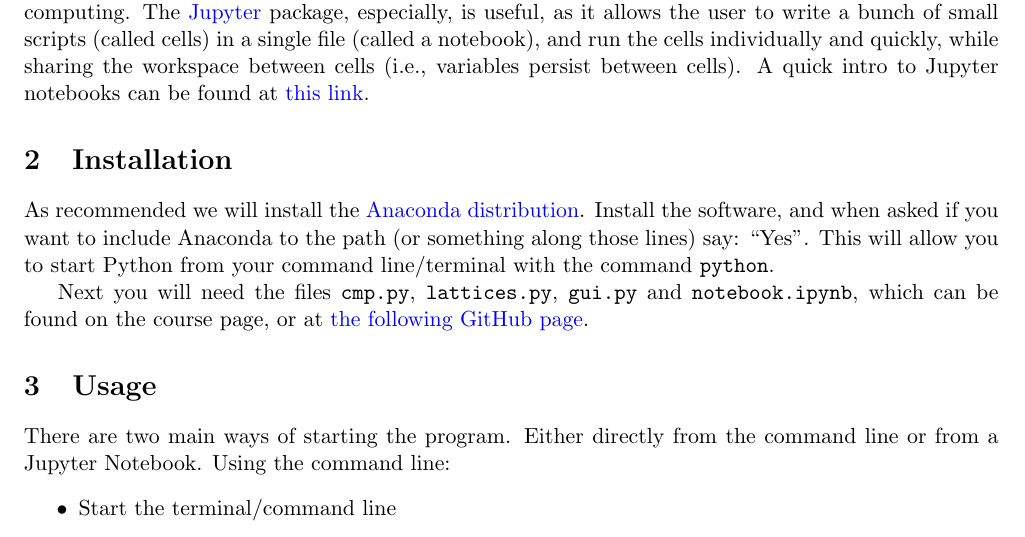
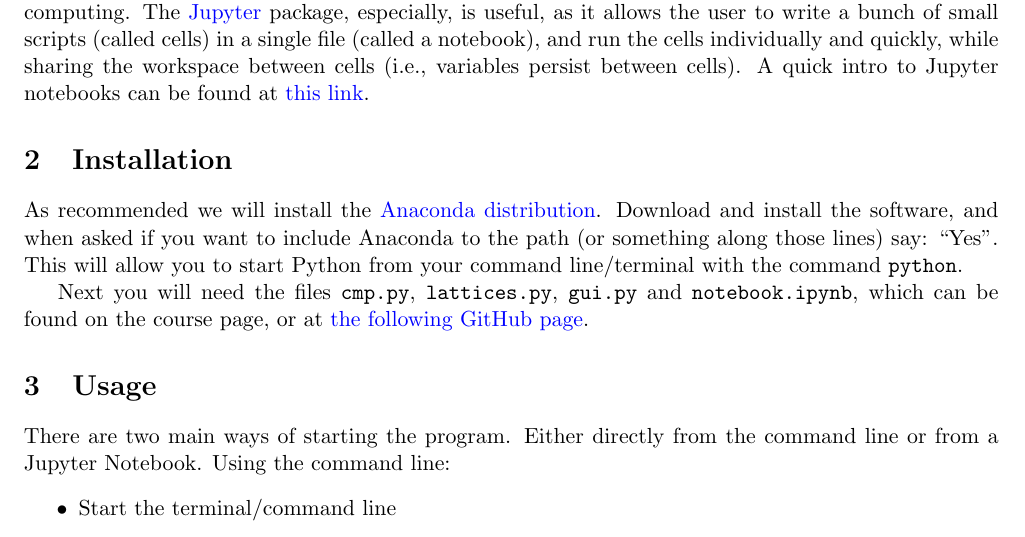
Before and after one commit to NikolaiNielsen/Bachelor, a LaTeX document (release/documentation.tex): part of page 1 of 2, cut so that both start at the same text. The pictures show the PDF file release/documentation.pdf that the author committed with the source.

Commit message:
update documentation

```diff
--- a/release/documentation.tex
+++ b/release/documentation.tex
@@ -53,7 +53,7 @@
 	It is however recommended that you install \href{https://www.anaconda.com/}{Anaconda}, which is a Python distribution that also includes both NumPy, Matplotlib and PyQt5, along with a wealth of other packages useful for scientific computing. The \href{http://jupyter.org/}{Jupyter} package, especially, is useful, as it allows the user to write a bunch of small scripts (called cells) in a single file (called a notebook), and run the cells individually and quickly, while sharing the workspace between cells (i.e., variables persist between cells). A quick intro to Jupyter notebooks can be found at \href{http://nbviewer.jupyter.org/github/jupyter/notebook/blob/master/docs/source/examples/Notebook/Notebook Basics.ipynb}{this link}.
 
 	\section{Installation}
-	As recommended we will install the \href{https://www.anaconda.com/download/}{Anaconda distribution}. Install the software, and when asked if you want to include Anaconda to the path (or something along those lines) say: ``Yes''. This will allow you to start Python from your command line/terminal with the command \texttt{python}.
+	As recommended we will install the \href{https://www.anaconda.com/download/}{Anaconda distribution}. Download and install the software, and when asked if you want to include Anaconda to the path (or something along those lines) say: ``Yes''. This will allow you to start Python from your command line/terminal with the command \texttt{python}.
 
 	Next you will need the files \texttt{cmp.py}, \texttt{lattices.py}, \texttt{gui.py} and \texttt{notebook.ipynb}, which can be found on the course page, or at \href{https://github.com/NikolaiNielsen/Bachelor/tree/gui/release}{the following GitHub page}.
 
```
Also changed, not shown: release/documentation.pdf.
